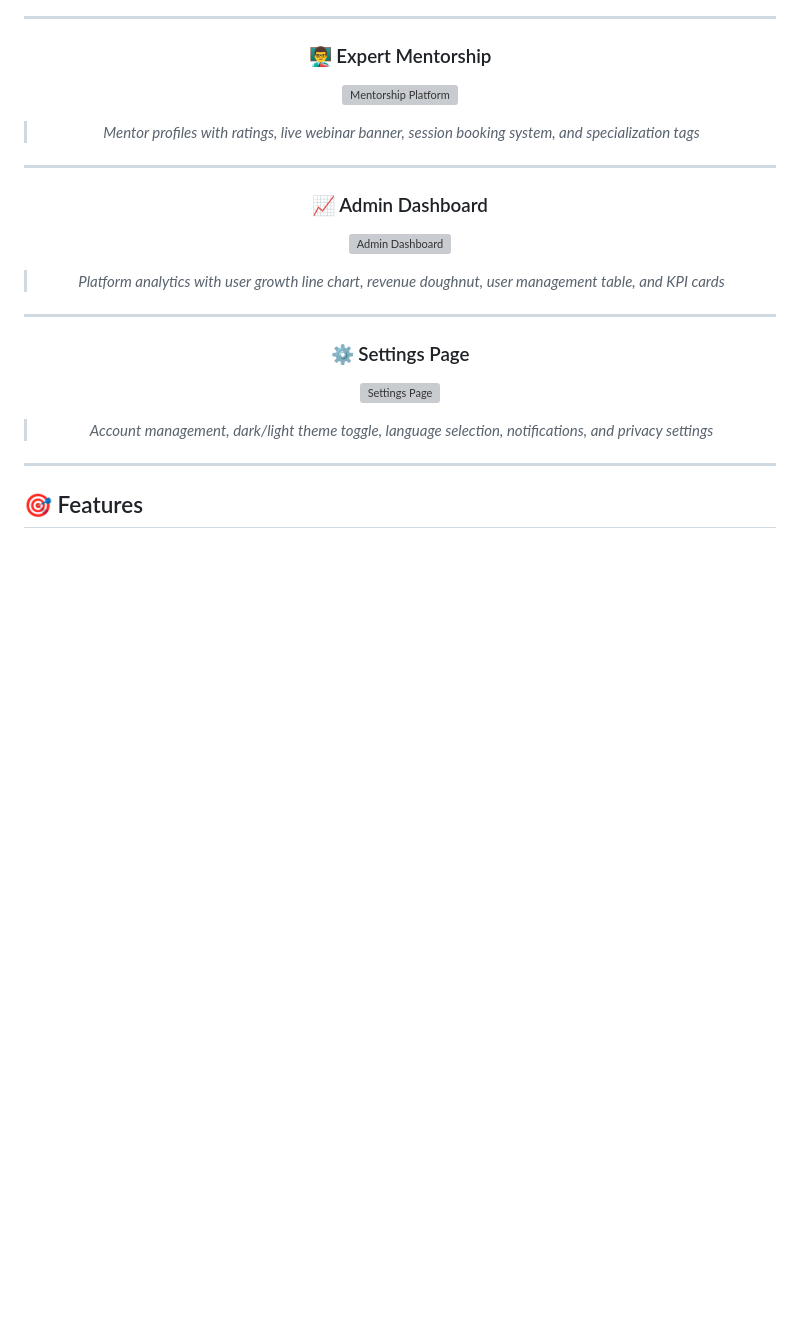
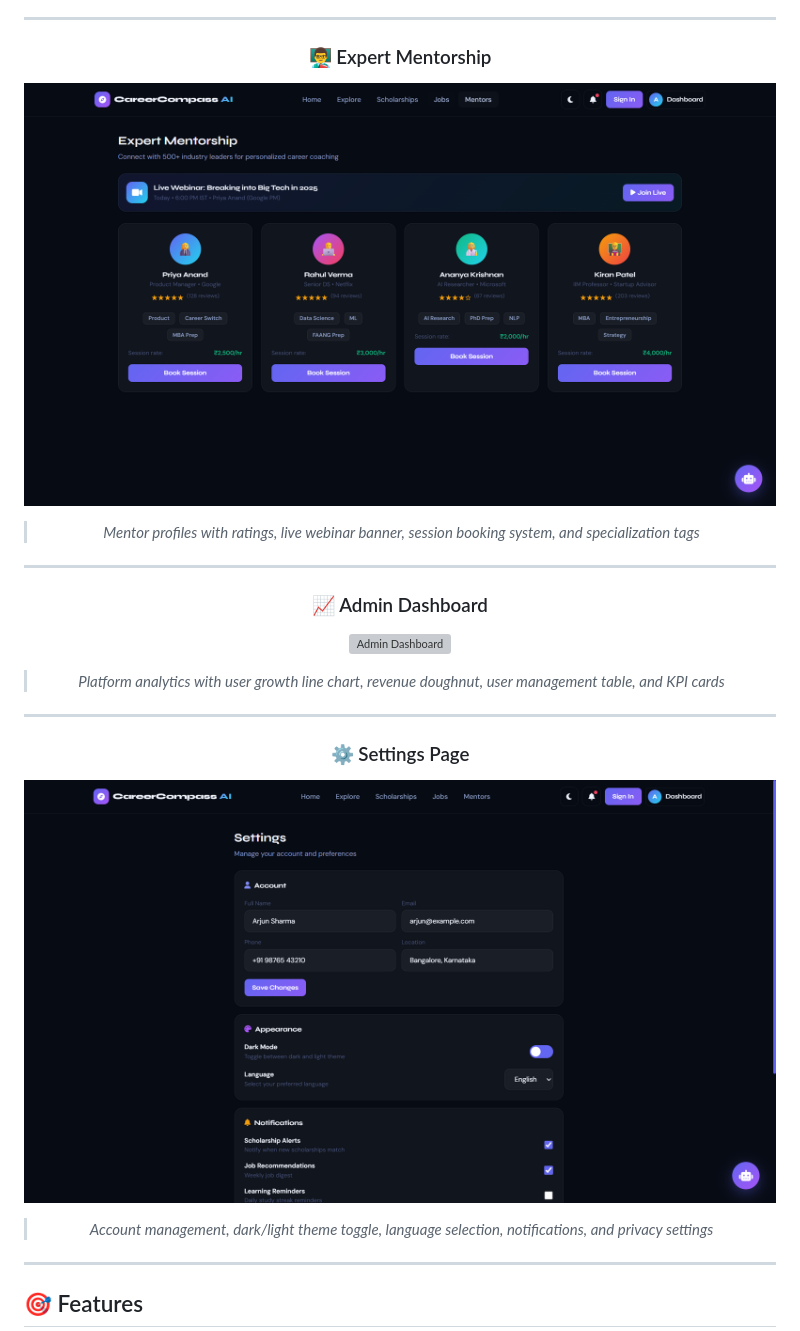
Before and after one commit to yashrajsingh-CSE/CareerCompass-AI, a Markdown page: README.md, the part around one of its changes. Rendered like a GitHub page; blank space fills up the shorter version; grey boxes are pictures that could not be loaded.

```diff
--- a/README.md
+++ b/README.md
@@ -171,7 +171,7 @@ CareerCompass AI is your **all-in-one intelligent career advisor** that:
 
 ### 👨‍🏫 Expert Mentorship
 
-![Mentorship Platform](Screenshot_2026-05-11_094919.png)
+![Mentorship Platform](mentorship.png)
 
 > *Mentor profiles with ratings, live webinar banner, session booking system, and specialization tags*
 
@@ -187,7 +187,7 @@ CareerCompass AI is your **all-in-one intelligent career advisor** that:
 
 ### ⚙️ Settings Page
 
-![Settings Page](Screenshot_2026-05-11_095000.png)
+![Settings Page](settings.png)
 
 > *Account management, dark/light theme toggle, language selection, notifications, and privacy settings*
 
```
Also changed, not shown: other parts of README.md (+8 -8 lines).
